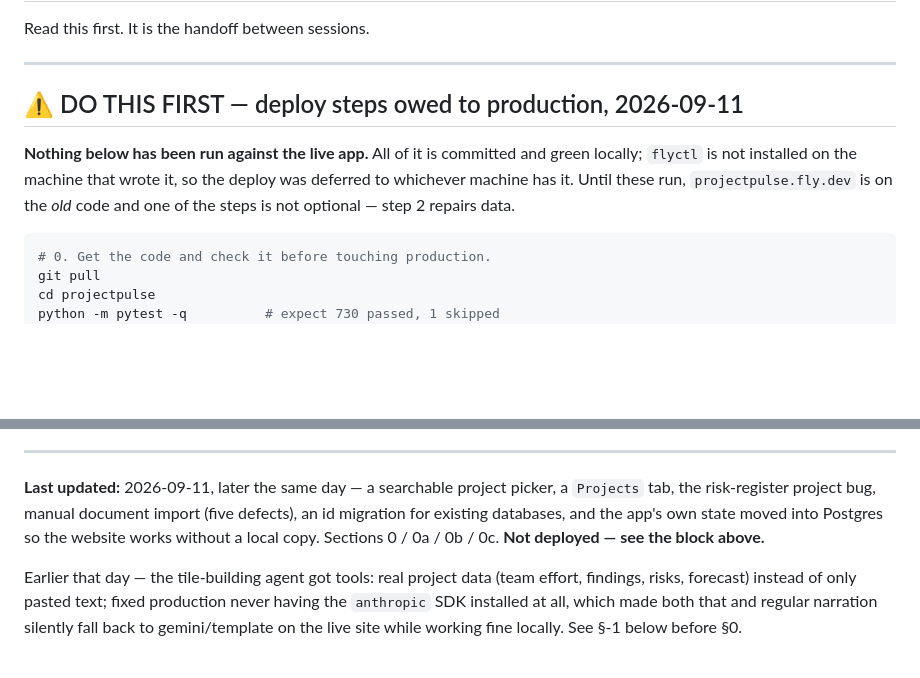
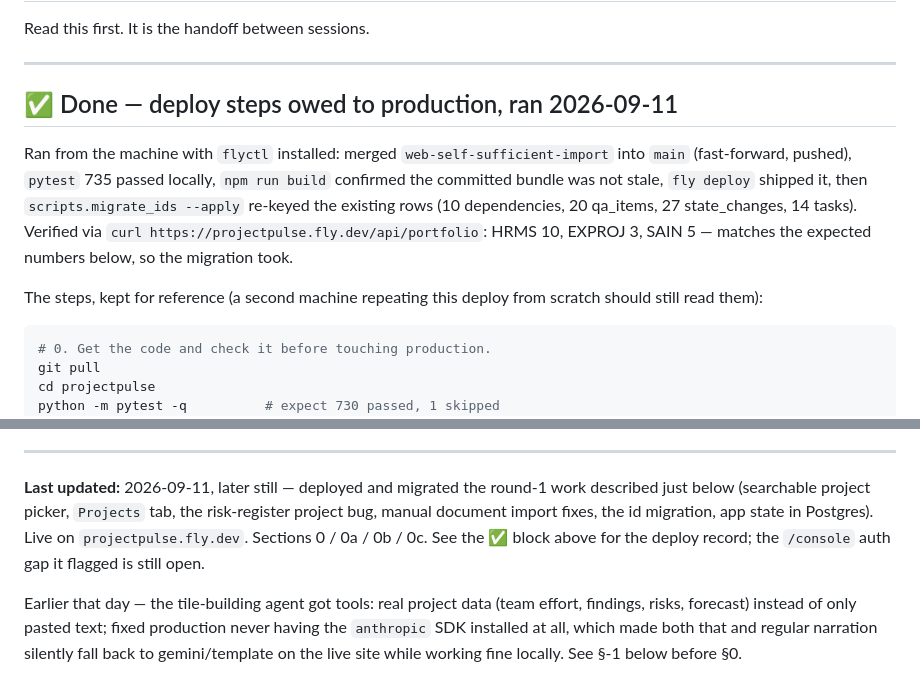
Before and after one commit to susPotato/projectpulse, a Markdown page: CLAUDE.md, 2 parts joined by grey strips. Drawn GitHub-style; blank space fills up the shorter version.

Commit message:
Mark the round-1 deploy done: shipped and migrated production
Merged web-self-sufficient-import into main, deployed to
projectpulse.fly.dev, and ran scripts.migrate_ids --apply. Portfolio
counts confirm it took: HRMS 10, EXPROJ 3, SAIN 5.

Co-Authored-By: Claude Sonnet 5 <noreply@anthropic.com>

````diff
--- a/CLAUDE.md
+++ b/CLAUDE.md
@@ -4,13 +4,18 @@ Read this first. It is the handoff between sessions.
 
 ---
 
-## ⚠️ DO THIS FIRST — deploy steps owed to production, 2026-09-11
-
-**Nothing below has been run against the live app.** All of it is committed and
-green locally; `flyctl` is not installed on the machine that wrote it, so the
-deploy was deferred to whichever machine has it. Until these run,
-`projectpulse.fly.dev` is on the *old* code and one of the steps is not
-optional — step 2 repairs data.
+## ✅ Done — deploy steps owed to production, ran 2026-09-11
+
+Ran from the machine with `flyctl` installed: merged `web-self-sufficient-import`
+into `main` (fast-forward, pushed), `pytest` 735 passed locally, `npm run build`
+confirmed the committed bundle was not stale, `fly deploy` shipped it, then
+`scripts.migrate_ids --apply` re-keyed the existing rows (10 dependencies, 20
+qa_items, 27 state_changes, 14 tasks). Verified via
+`curl https://projectpulse.fly.dev/api/portfolio`: HRMS 10, EXPROJ 3, SAIN 5 —
+matches the expected numbers below, so the migration took.
+
+The steps, kept for reference (a second machine repeating this deploy from
+scratch should still read them):
 
 ```bash
 # 0. Get the code and check it before touching production.
@@ -67,11 +72,11 @@ with no source system behind it.
 
 ---
 
-**Last updated:** 2026-09-11, later the same day — a searchable project picker, a
-`Projects` tab, the risk-register project bug, manual document import (five defects),
-an id migration for existing databases, and the app's own state moved into Postgres so
-the website works without a local copy. Sections 0 / 0a / 0b / 0c. **Not deployed —
-see the block above.**
+**Last updated:** 2026-09-11, later still — deployed and migrated the round-1 work
+described just below (searchable project picker, `Projects` tab, the risk-register
+project bug, manual document import fixes, the id migration, app state in Postgres).
+Live on `projectpulse.fly.dev`. Sections 0 / 0a / 0b / 0c. See the ✅ block above for
+the deploy record; the `/console` auth gap it flagged is still open.
 
 Earlier that day — the tile-building agent got tools:
 real project data (team effort, findings, risks, forecast) instead of only pasted text;
````
